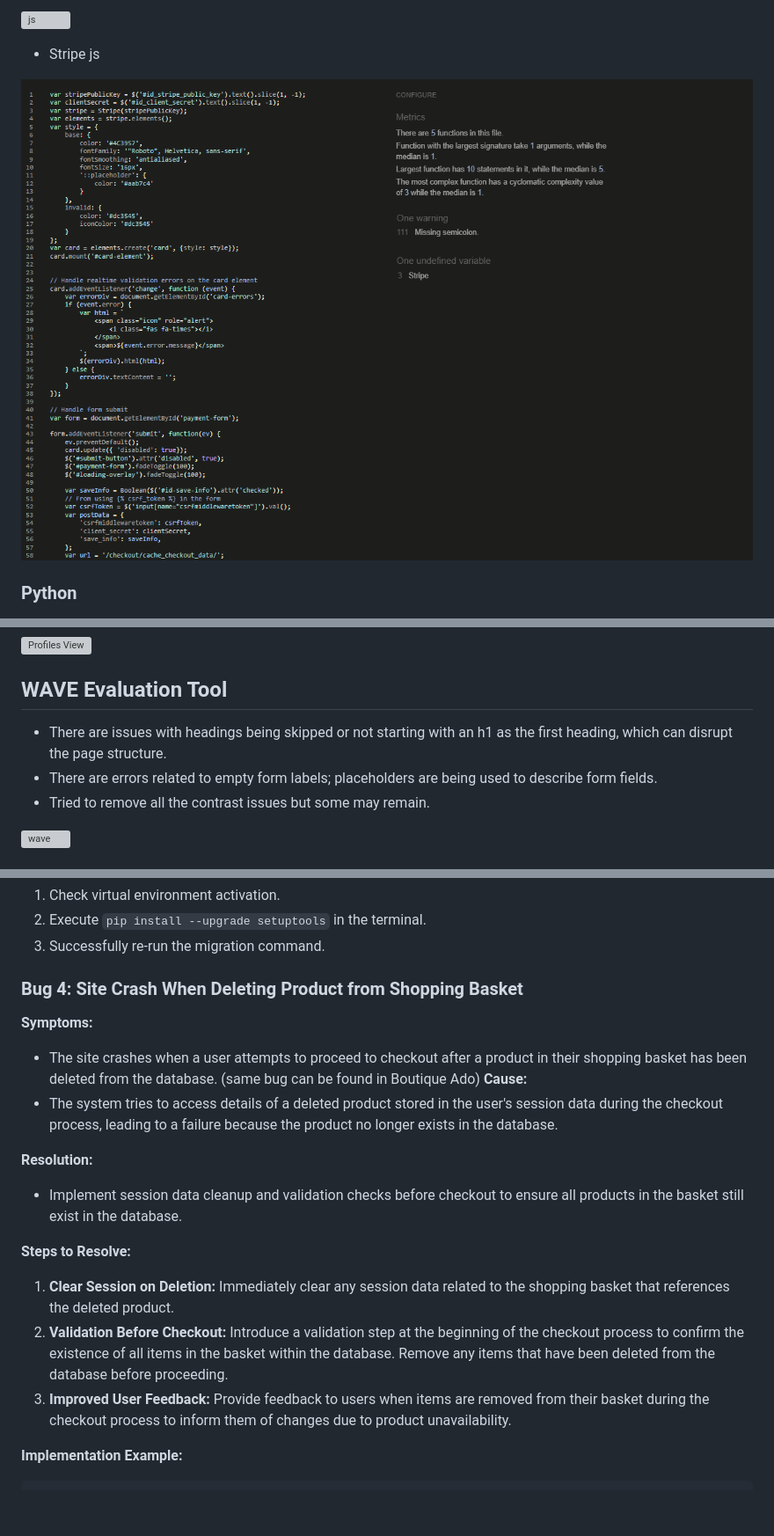
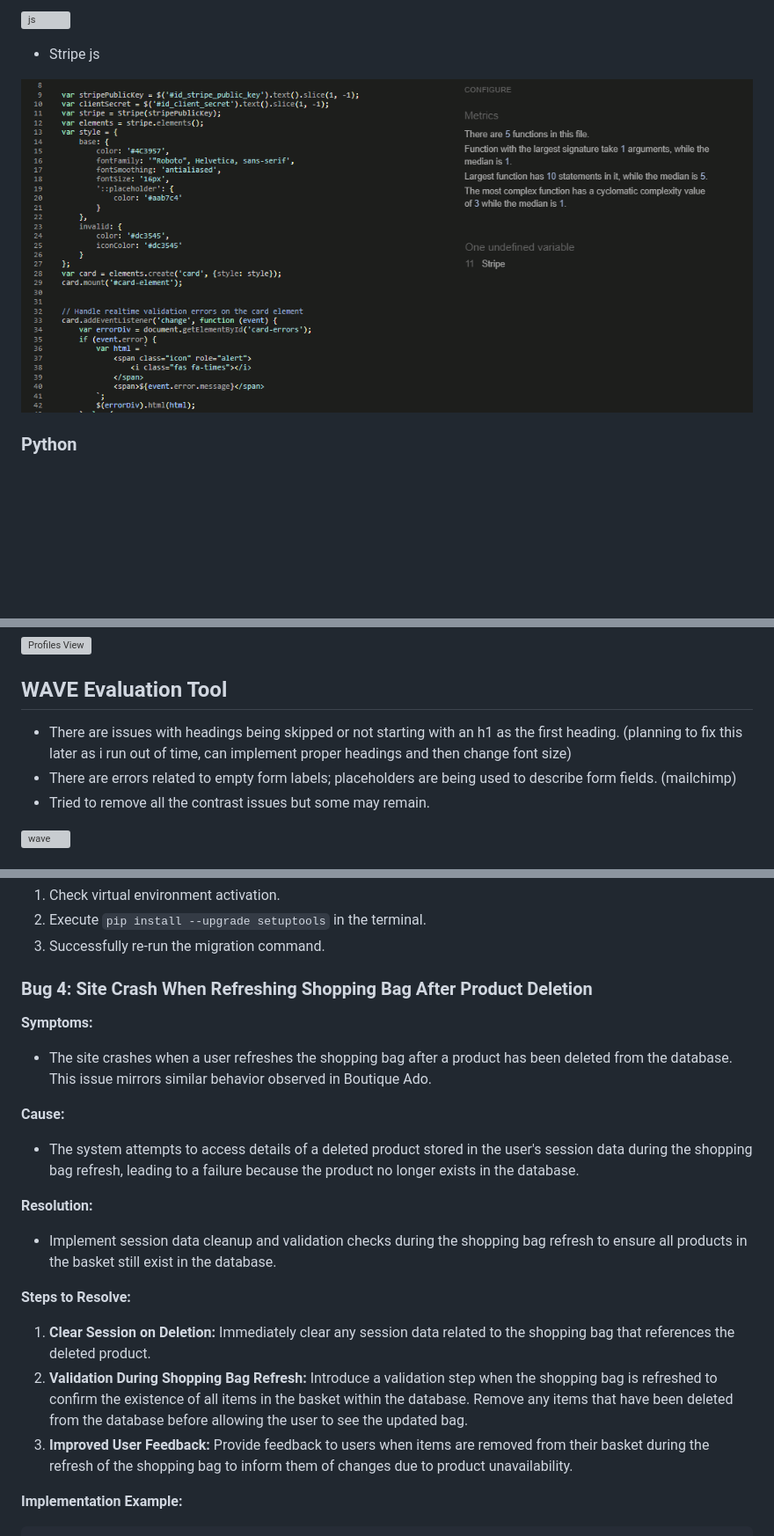
Before and after one commit to matus42/Niche-Art-Toys, a Markdown page: TESTING.md, 3 parts joined by grey strips. Shown: that part at 88% size. Drawn GitHub-style; pictures changed too: documentation/testing/stripe_js.png; blank space fills up the shorter version; grey boxes are pictures that could not be loaded.

```diff
--- a/TESTING.md
+++ b/TESTING.md
@@ -111,8 +111,9 @@
 
 
 ## WAVE Evaluation Tool
-- There are issues with headings being skipped or not starting with an h1 as the first heading, which can disrupt the page structure.
-- There are errors related to empty form labels; placeholders are being used to describe form fields.
+- There are issues with headings being skipped or not starting with an h1 as the first heading.
+  (planning to fix this later as i run out of time, can implement proper headings and then change font size)
+- There are errors related to empty form labels; placeholders are being used to describe form fields. (mailchimp)
 - Tried to remove all the contrast issues but some may remain.
 
 ![wave](documentation/testing/wave_home.png)
@@ -314,21 +315,21 @@
 2. Execute `pip install --upgrade setuptools` in the terminal.
 3. Successfully re-run the migration command.
 
-### Bug 4: Site Crash When Deleting Product from Shopping Basket
+### Bug 4: Site Crash When Refreshing Shopping Bag After Product Deletion
 
 **Symptoms:**
-- The site crashes when a user attempts to proceed to checkout after a product in their shopping basket has been deleted from the database.
-  (same bug can be found in Boutique Ado)
+- The site crashes when a user refreshes the shopping bag after a product has been deleted from the database. This issue mirrors similar behavior observed in Boutique Ado.
+
 **Cause:**
-- The system tries to access details of a deleted product stored in the user's session data during the checkout process, leading to a failure because the product no longer exists in the database.
+- The system attempts to access details of a deleted product stored in the user's session data during the shopping bag refresh, leading to a failure because the product no longer exists in the database.
 
 **Resolution:**
-- Implement session data cleanup and validation checks before checkout to ensure all products in the basket still exist in the database.
+- Implement session data cleanup and validation checks during the shopping bag refresh to ensure all products in the basket still exist in the database.
 
 **Steps to Resolve:**
-1. **Clear Session on Deletion:** Immediately clear any session data related to the shopping basket that references the deleted product.
-2. **Validation Before Checkout:** Introduce a validation step at the beginning of the checkout process to confirm the existence of all items in the basket within the database. Remove any items that have been deleted from the database before proceeding.
-3. **Improved User Feedback:** Provide feedback to users when items are removed from their basket during the checkout process to inform them of changes due to product unavailability.
+1. **Clear Session on Deletion:** Immediately clear any session data related to the shopping bag that references the deleted product.
+2. **Validation During Shopping Bag Refresh:** Introduce a validation step when the shopping bag is refreshed to confirm the existence of all items in the basket within the database. Remove any items that have been deleted from the database before allowing the user to see the updated bag.
+3. **Improved User Feedback:** Provide feedback to users when items are removed from their basket during the refresh of the shopping bag to inform them of changes due to product unavailability.
 
 **Implementation Example:**
 
```
Also changed, not shown: other parts of TESTING.md (+0 -1 lines), README.md (+32 -3 lines), documentation/am_i_responsive.png (added), 5 other files.
